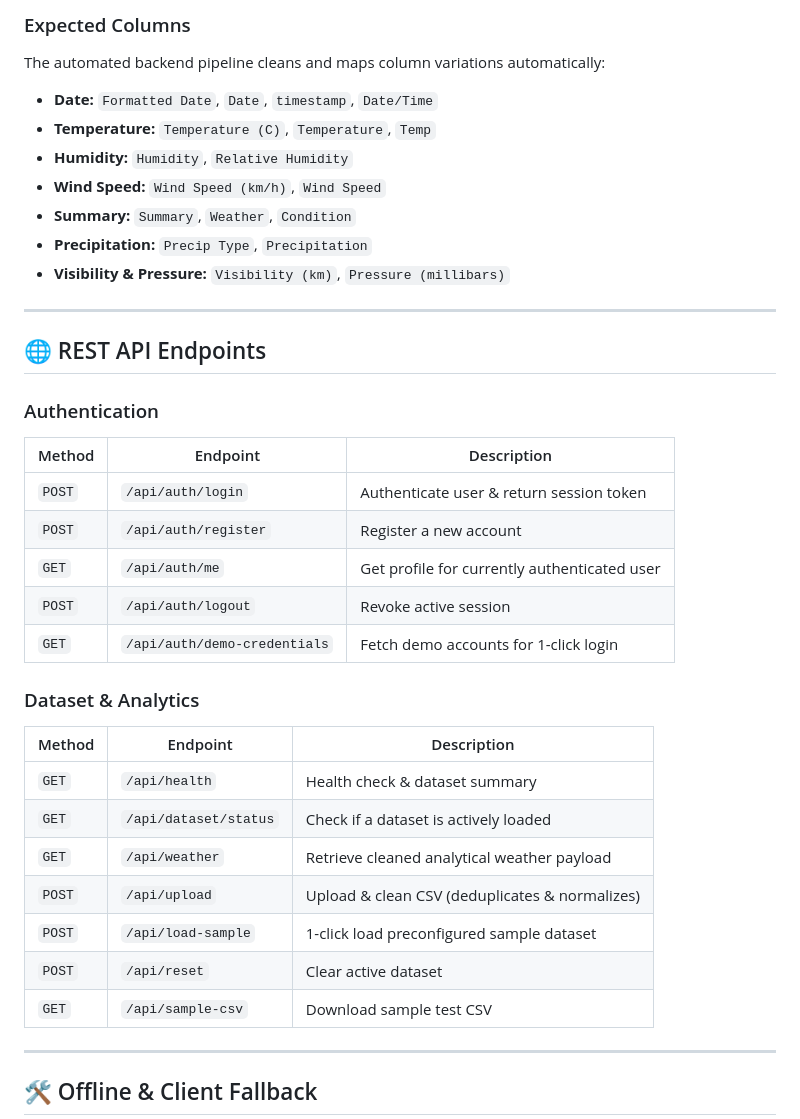
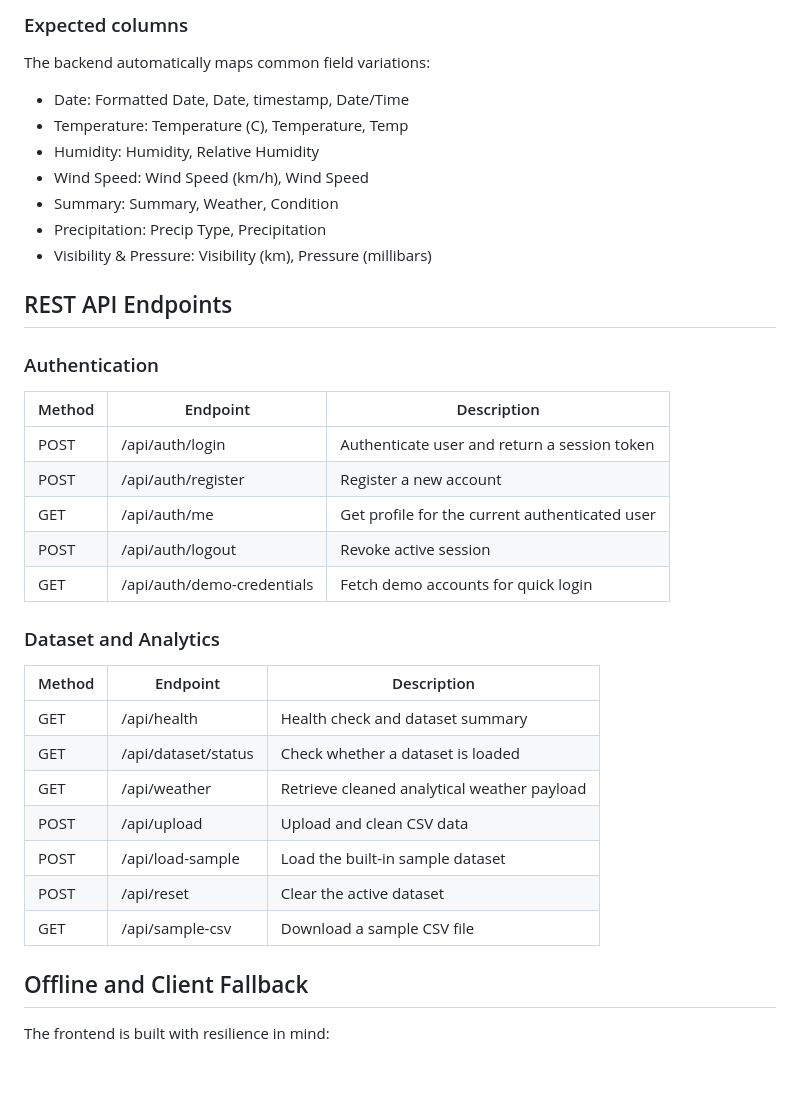
Before and after one commit to Vanshgup124/Analysis-of-Weather-and-Features...-, a Markdown page: README.md, the part around one of its changes. GitHub-like rendering; blank space fills up the shorter version.

```diff
--- a/README.md
+++ b/README.md
@@ -113,39 +153,40 @@ Once logged in, the app asks you to upload your weather dataset:
 
-### Expected Columns
-The automated backend pipeline cleans and maps column variations automatically:
-- **Date:** `Formatted Date`, `Date`, `timestamp`, `Date/Time`
-- **Temperature:** `Temperature (C)`, `Temperature`, `Temp`
-- **Humidity:** `Humidity`, `Relative Humidity`
-- **Wind Speed:** `Wind Speed (km/h)`, `Wind Speed`
-- **Summary:** `Summary`, `Weather`, `Condition`
-- **Precipitation:** `Precip Type`, `Precipitation`
-- **Visibility & Pressure:** `Visibility (km)`, `Pressure (millibars)`
+### Expected columns
+The backend automatically maps common field variations:
 
----
+- Date: Formatted Date, Date, timestamp, Date/Time
+- Temperature: Temperature (C), Temperature, Temp
+- Humidity: Humidity, Relative Humidity
+- Wind Speed: Wind Speed (km/h), Wind Speed
+- Summary: Summary, Weather, Condition
+- Precipitation: Precip Type, Precipitation
+- Visibility & Pressure: Visibility (km), Pressure (millibars)
 
-## 🌐 REST API Endpoints
+## REST API Endpoints
 
 ### Authentication
+
 | Method | Endpoint | Description |
 |---|---|---|
-| `POST` | `/api/auth/login` | Authenticate user & return session token |
-| `POST` | `/api/auth/register` | Register a new account |
-| `GET` | `/api/auth/me` | Get profile for currently authenticated user |
-| `POST` | `/api/auth/logout` | Revoke active session |
-| `GET` | `/api/auth/demo-credentials` | Fetch demo accounts for 1-click login |
+| POST | /api/auth/login | Authenticate user and return a session token |
+| POST | /api/auth/register | Register a new account |
+| GET | /api/auth/me | Get profile for the current authenticated user |
+| POST | /api/auth/logout | Revoke active session |
+| GET | /api/auth/demo-credentials | Fetch demo accounts for quick login |
 
-### Dataset & Analytics
+### Dataset and Analytics
+
 | Method | Endpoint | Description |
 |---|---|---|
-| `GET` | `/api/health` | Health check & dataset summary |
-| `GET` | `/api/dataset/status` | Check if a dataset is actively loaded |
-| `GET` | `/api/weather` | Retrieve cleaned analytical weather payload |
-| `POST` | `/api/upload` | Upload & clean CSV (deduplicates & normalizes) |
-| `POST` | `/api/load-sample` | 1-click load preconfigured sample dataset |
-| `POST` | `/api/reset` | Clear active dataset |
-| `GET` | `/api/sample-csv` | Download sample test CSV |
+| GET | /api/health | Health check and dataset summary |
+| GET | /api/dataset/status | Check whether a dataset is loaded |
+| GET | /api/weather | Retrieve cleaned analytical weather payload |
+| POST | /api/upload | Upload and clean CSV data |
+| POST | /api/load-sample | Load the built-in sample dataset |
+| POST | /api/reset | Clear the active dataset |
+| GET | /api/sample-csv | Download a sample CSV file |
 
----
+## Offline and Client Fallback
 
-## 🛠️ Offline & Client Fallback
+The frontend is built with resilience in mind:
 
```
Also changed, not shown: other parts of README.md (+127 -83 lines).
